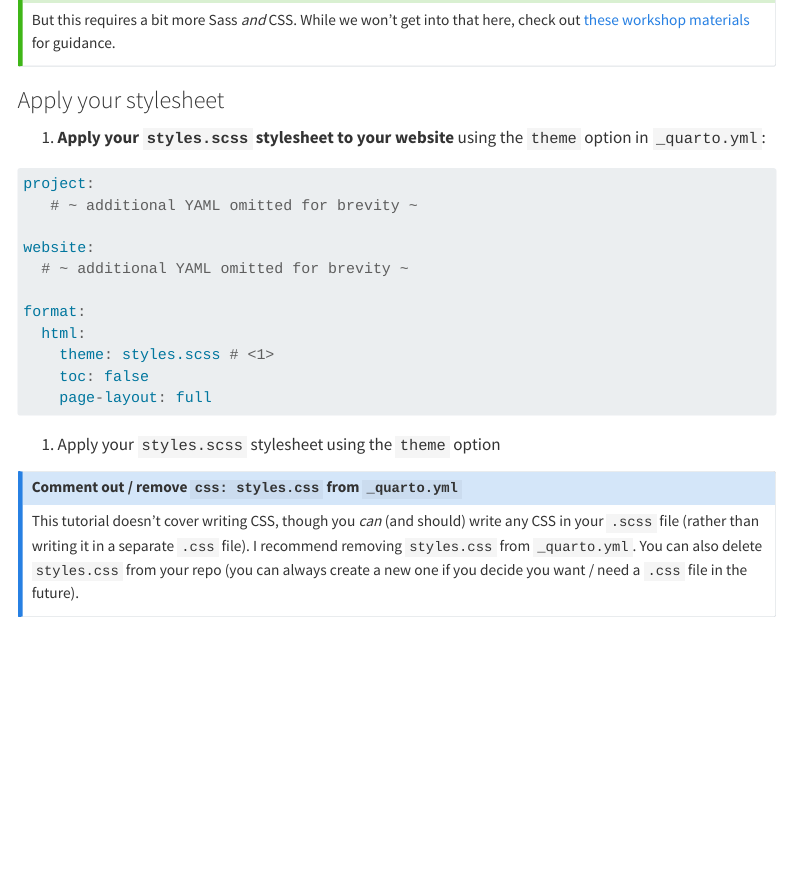
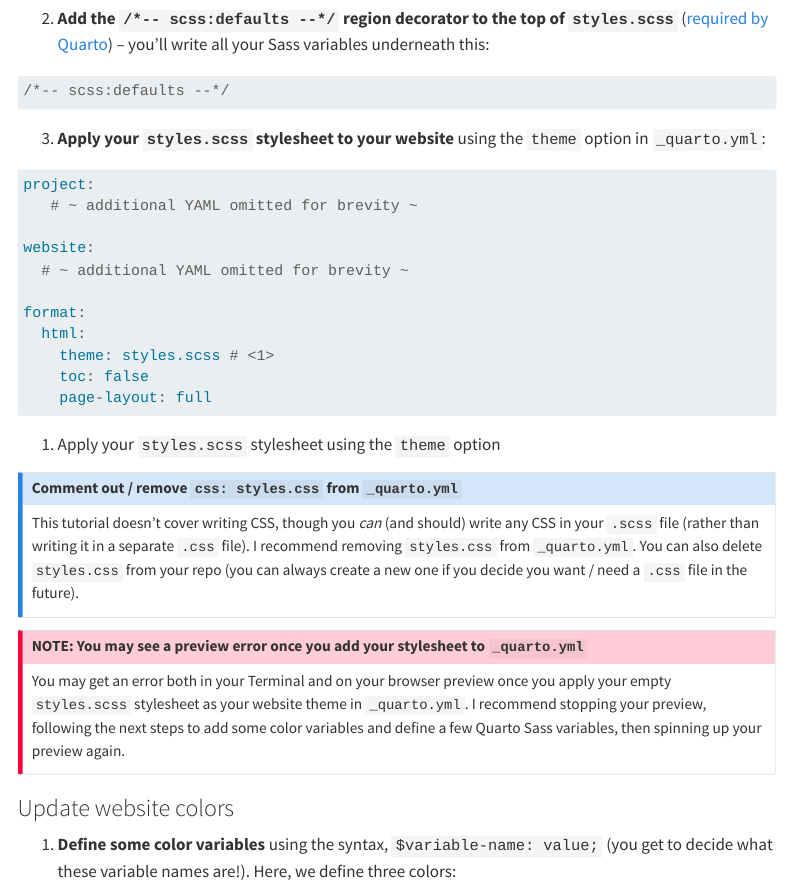
Before and after one commit to samanthacsik/RLadiesSB-quarto-websites, a Quarto document (sections/6-customize.qmd): the page in a window 1100 px wide, from 2870 px down before the commit and from 340 px down after it. Rendered offline with R 4.5, knitr and Pandoc in place of Quarto, with nearby package versions; menus at the side of the page are left out; long lines of code are wrapped.

Commit message:
slight mods to applying stylesheet; reverted to original order of steps but added note about potential preview error

````diff
--- a/sections/6-customize.qmd
+++ b/sections/6-customize.qmd
@@ -21,6 +21,37 @@ We've come a long way, but our website could still use a bit more *pizazz* with
 ```{sass filename="styles.scss"}
 /*-- scss:defaults --*/
 ```
+
+3. **Apply your `styles.scss` stylesheet to your website** using the `theme` option in `_quarto.yml`:
+
+```{r filename="_quarto.yml"}
+#| eval: false
+#| echo: true
+project:
+   # ~ additional YAML omitted for brevity ~
+
+website:
+  # ~ additional YAML omitted for brevity ~
+
+format:
+  html:
+    theme: styles.scss # <1>
+    toc: false
+    page-layout: full
+```
+1. Apply your `styles.scss` stylesheet using the `theme` option
+
+::: {.callout-note collapse="true"}
+## Comment out / remove `css: styles.css` from `_quarto.yml`
+
+This tutorial doesn't cover writing CSS, though you *can* (and should) write any CSS in your `.scss` file (rather than writing it in a separate `.css` file). I recommend removing `styles.css` from `_quarto.yml`. You can also delete `styles.css` from your repo (you can always create a new one if you decide you want / need a `.css` file in the future).
+:::
+
+::: {.callout-important}
+## NOTE: You may see a preview error once you add your stylesheet to `_quarto.yml`
+
+You may get an error both in your Terminal and on your browser preview once you apply your empty `styles.scss` stylesheet as your website theme in `_quarto.yml`. I recommend stopping your preview, following the next steps to add some color variables and define a few Quarto Sass variables, then spinning up your preview again.
+:::
 
 ### Update website colors
 
@@ -148,30 +179,3 @@ knitr::include_graphics(here::here("images", "updated-font.png"))
 
 But this requires a bit more Sass *and* CSS. While we won't get into that here, check out [these workshop materials](https://ucsb-meds.github.io/customizing-quarto-websites/#/title-slide){target="_blank"} for guidance.
 :::
-
-### Apply your stylesheet
-
-1. **Apply your `styles.scss` stylesheet to your website** using the `theme` option in `_quarto.yml`:
-
-```{r filename="_quarto.yml"}
-#| eval: false
-#| echo: true
-project:
-   # ~ additional YAML omitted for brevity ~
-
-website:
-  # ~ additional YAML omitted for brevity ~
-
-format:
-  html:
-    theme: styles.scss # <1>
-    toc: false
-    page-layout: full
-```
-1. Apply your `styles.scss` stylesheet using the `theme` option
-
-::: {.callout-note collapse="true"}
-## Comment out / remove `css: styles.css` from `_quarto.yml`
-
-This tutorial doesn't cover writing CSS, though you *can* (and should) write any CSS in your `.scss` file (rather than writing it in a separate `.css` file). I recommend removing `styles.css` from `_quarto.yml`. You can also delete `styles.css` from your repo (you can always create a new one if you decide you want / need a `.css` file in the future).
-:::
````
Also changed, not shown: index.html, sections/6-customize.qmd (2 more changed lines).
